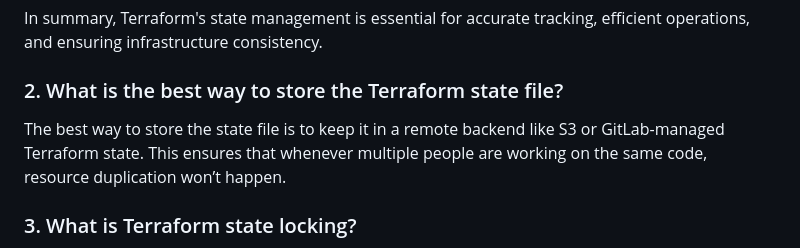
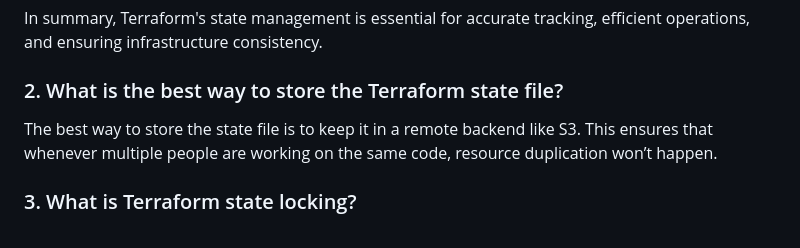
Before and after one commit to mahesh430/Devops-Handson-Training, a Markdown page: Interview Questions/terraform.md, the part around the change. GitHub-like rendering.

```diff
--- a/Interview Questions/terraform.md
+++ b/Interview Questions/terraform.md
@@ -7,7 +7,7 @@ Terraform manages state by storing information about your infrastructure in a st
 In summary, Terraform's state management is essential for accurate tracking, efficient operations, and ensuring infrastructure consistency.
 
 ### 2. What is the best way to store the Terraform state file?
-The best way to store the state file is to keep it in a remote backend like S3 or GitLab-managed Terraform state. This ensures that whenever multiple people are working on the same code, resource duplication won’t happen.
+The best way to store the state file is to keep it in a remote backend like S3. This ensures that whenever multiple people are working on the same code, resource duplication won’t happen.
 
 ### 3. What is Terraform state locking?
 Whenever we are working on any Terraform code and do `terraform plan`, `apply`, or `destroy`, Terraform will lock the state file to prevent destructive actions.
```
